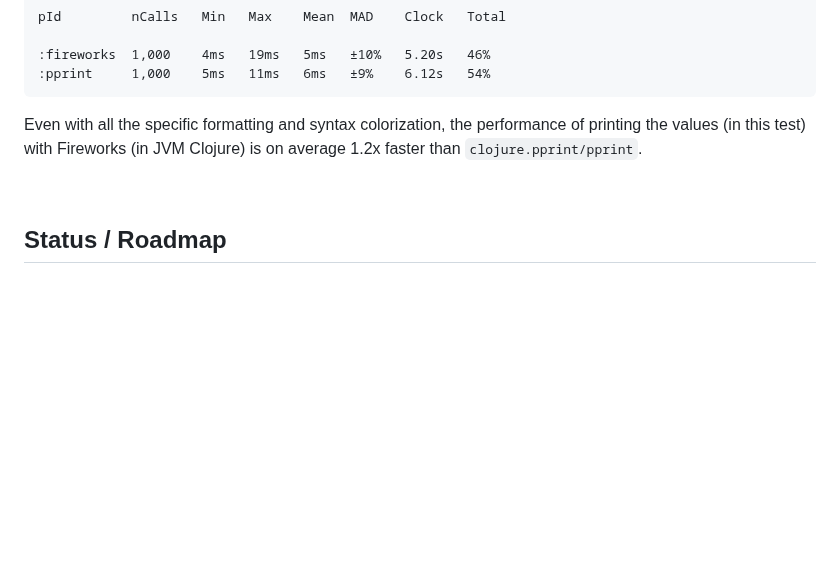
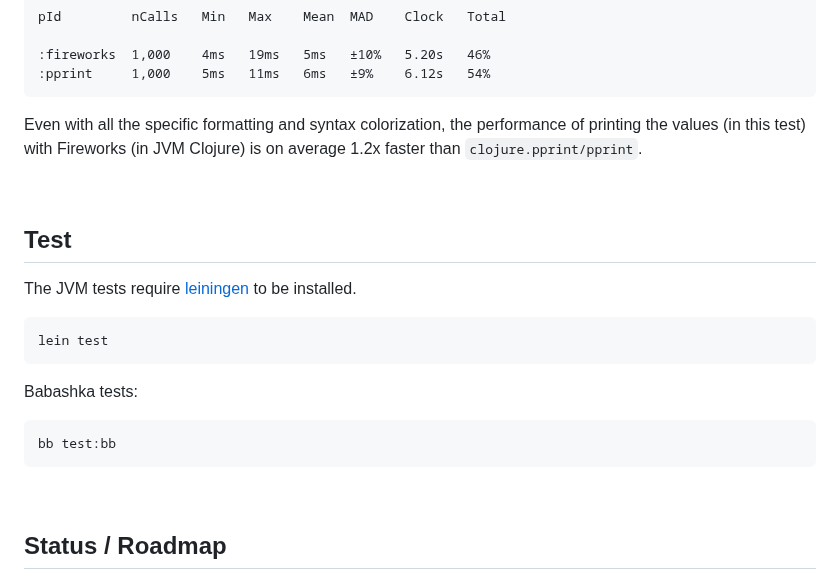
Before and after one commit to paintparty/fireworks, a Markdown page: README.md, the part around the change. GitHub-like rendering; blank space fills up the shorter version.

````diff
--- a/README.md
+++ b/README.md
@@ -1089,6 +1089,20 @@ Even with all the specific formatting and syntax colorization, the performance o
 
 <br>
 
+## Test
+
+The JVM tests require [leiningen](https://leiningen.org/) to be installed.
+```Clojure
+lein test
+```
+
+Babashka tests:
+```Clojure
+bb test:bb
+```
+
+<br>
+
 ## Status / Roadmap
 Alpha, subject to change. Currently, the enhanced interop reflection / print handling is focused more on the ClojureScript side. It would be nice to add more support for native Java types and data structures. Issues welcome, see [contributing](#contributing).
 
````
Also changed, not shown: CHANGELOG.md (+15 -0 lines).
